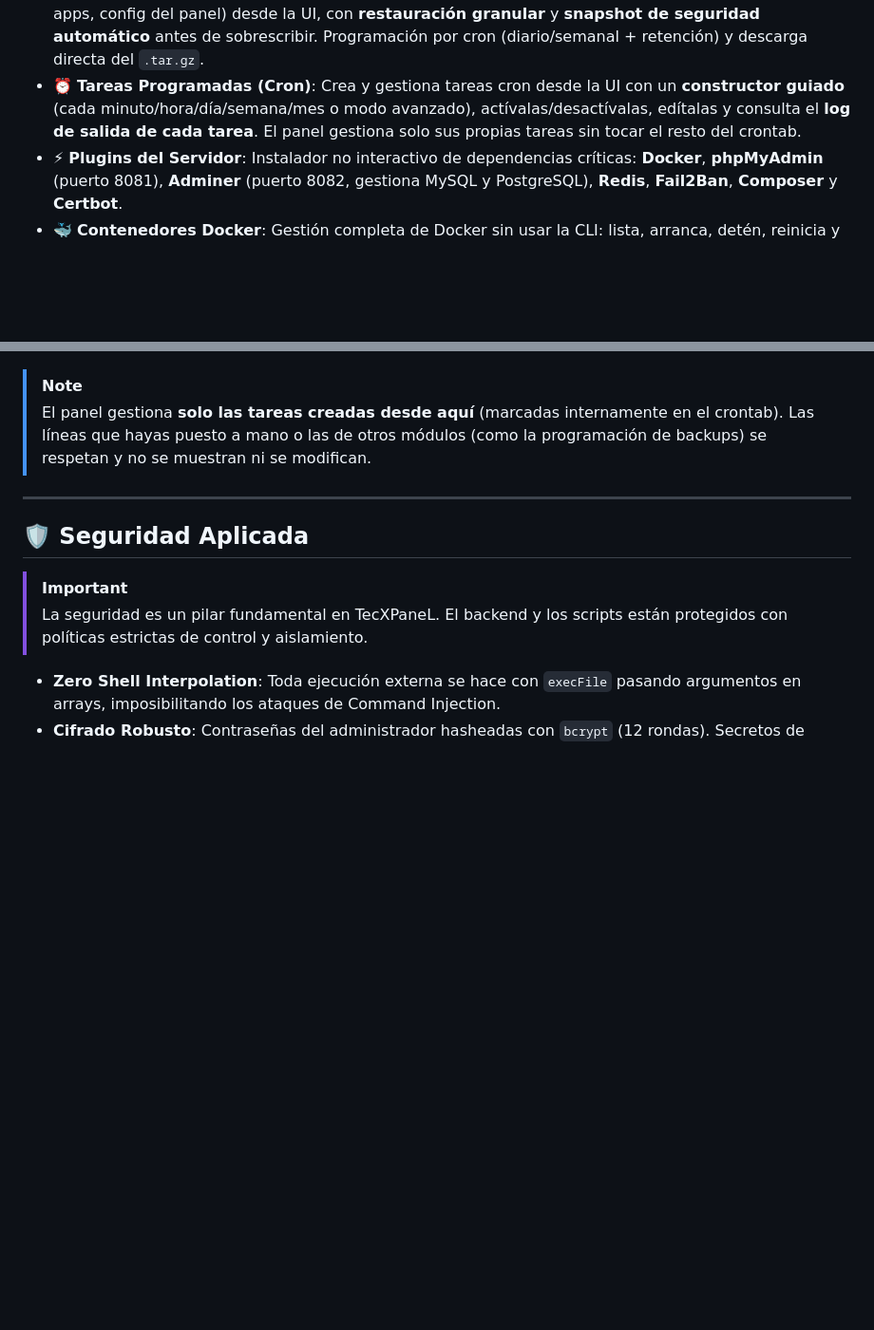
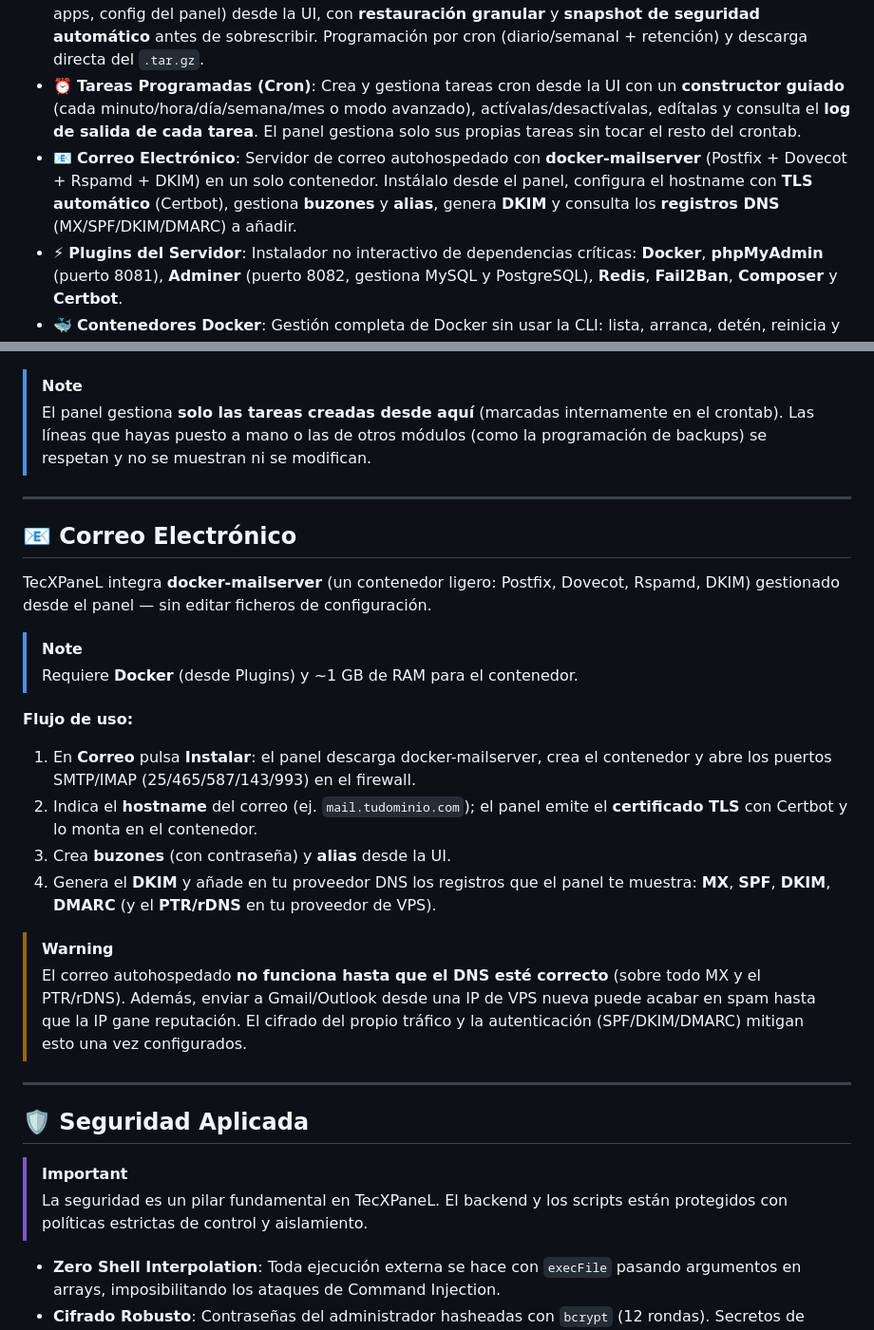
Before and after one commit to tecxion/tecxpanel, a Markdown page: README.md, 2 parts joined by grey strips. Shown at 95% size. Rendered like a GitHub page; blank space fills up the shorter version.

Commit message:
docs(mail): documentar el módulo de correo (docker-mailserver) en README y CLAUDE
Co-Authored-By: Claude Opus 4.8 <noreply@anthropic.com>

```diff
--- a/README.md
+++ b/README.md
@@ -34,6 +34,7 @@ Está desarrollado como una **SPA (Single Page Application)** modular en el fron
 - 📊 **Monitorización en Tiempo Real**: Dashboard con gráficas de **CPU, RAM y red** actualizadas cada 2 segundos vía WebSocket, lista de procesos del servidor y control de servicios (`systemctl`).
 - 💾 **Copias de Seguridad Gestionadas**: Crea backups completos o por recurso (bases de datos, sitios, apps, config del panel) desde la UI, con **restauración granular** y **snapshot de seguridad automático** antes de sobrescribir. Programación por cron (diario/semanal + retención) y descarga directa del `.tar.gz`.
 - ⏰ **Tareas Programadas (Cron)**: Crea y gestiona tareas cron desde la UI con un **constructor guiado** (cada minuto/hora/día/semana/mes o modo avanzado), actívalas/desactívalas, edítalas y consulta el **log de salida de cada tarea**. El panel gestiona solo sus propias tareas sin tocar el resto del crontab.
+- 📧 **Correo Electrónico**: Servidor de correo autohospedado con **docker-mailserver** (Postfix + Dovecot + Rspamd + DKIM) en un solo contenedor. Instálalo desde el panel, configura el hostname con **TLS automático** (Certbot), gestiona **buzones** y **alias**, genera **DKIM** y consulta los **registros DNS** (MX/SPF/DKIM/DMARC) a añadir.
 - ⚡ **Plugins del Servidor**: Instalador no interactivo de dependencias críticas: **Docker**, **phpMyAdmin** (puerto 8081), **Adminer** (puerto 8082, gestiona MySQL y PostgreSQL), **Redis**, **Fail2Ban**, **Composer** y **Certbot**.
 - 🐳 **Contenedores Docker**: Gestión completa de Docker sin usar la CLI: lista, arranca, detén, reinicia y elimina contenedores, y consulta sus **logs** en vivo. Crea contenedores desde una imagen del registro o **compilando un Dockerfile**, con mapeo de puertos, variables de entorno, **volúmenes persistentes** y proxy Nginx + SSL opcional por dominio. Incluye editor de **Dockerfile** y de **docker-compose** con despliegue en un clic.
 - 🔗 **Workflows (n8n)**: Integración nativa de **n8n** para automatización de flujos. Instala n8n como contenedor Docker (volumen persistente y proxy Nginx opcional) desde el propio panel, con **barra de progreso de descarga en vivo**. Conecta tu API key (cifrada en reposo) y gestiona tus workflows sin salir de TecXPaneL: lístalos, actívalos/desactívalos, consulta las ejecuciones recientes y abre el editor de n8n con un clic.
@@ -283,6 +284,33 @@ Gestiona el `cron` del servidor desde el panel, sin editar el crontab a mano.
 
 ---
 
+## 📧 Correo Electrónico
+
+TecXPaneL integra **docker-mailserver** (un contenedor ligero: Postfix, Dovecot,
+Rspamd, DKIM) gestionado desde el panel — sin editar ficheros de configuración.
+
+> [!NOTE]
+> Requiere **Docker** (desde Plugins) y ~1 GB de RAM para el contenedor.
+
+**Flujo de uso:**
+
+1.  En **Correo** pulsa **Instalar**: el panel descarga docker-mailserver, crea el
+    contenedor y abre los puertos SMTP/IMAP (25/465/587/143/993) en el firewall.
+2.  Indica el **hostname** del correo (ej. `mail.tudominio.com`); el panel emite el
+    **certificado TLS** con Certbot y lo monta en el contenedor.
+3.  Crea **buzones** (con contraseña) y **alias** desde la UI.
+4.  Genera el **DKIM** y añade en tu proveedor DNS los registros que el panel te
+    muestra: **MX**, **SPF**, **DKIM**, **DMARC** (y el **PTR/rDNS** en tu proveedor
+    de VPS).
+
+> [!WARNING]
+> El correo autohospedado **no funciona hasta que el DNS esté correcto** (sobre
+> todo MX y el PTR/rDNS). Además, enviar a Gmail/Outlook desde una IP de VPS nueva
+> puede acabar en spam hasta que la IP gane reputación. El cifrado del propio
+> tráfico y la autenticación (SPF/DKIM/DMARC) mitigan esto una vez configurados.
+
+---
+
 ## 🛡️ Seguridad Aplicada
 
 > [!IMPORTANT]
```
Also changed, not shown: CLAUDE.md (+2 -0 lines).
